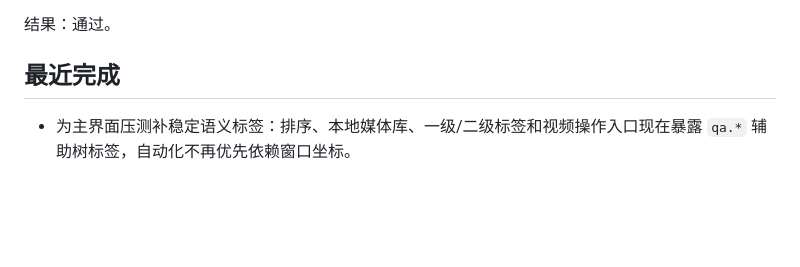
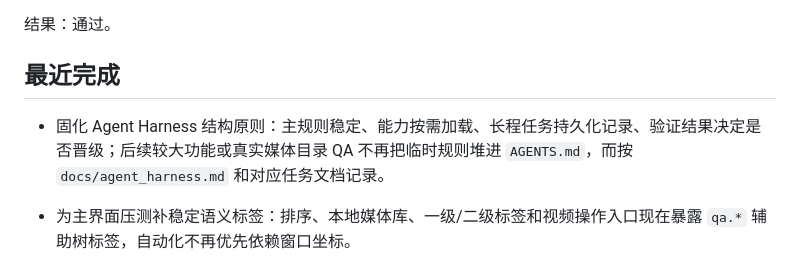
Before and after one commit to Zero-1412/LocalTagPlayer, a Markdown page: CURRENT_TASK.md, the part around the change. Drawn GitHub-style; blank space fills up the shorter version.

```diff
--- a/CURRENT_TASK.md
+++ b/CURRENT_TASK.md
@@ -17,6 +17,7 @@ flutter build windows --debug
 
 ## 最近完成
 
+- 固化 Agent Harness 结构原则：主规则稳定、能力按需加载、长程任务持久化记录、验证结果决定是否晋级；后续较大功能或真实媒体目录 QA 不再把临时规则堆进 `AGENTS.md`，而按 `docs/agent_harness.md` 和对应任务文档记录。
 - 为主界面压测补稳定语义标签：排序、本地媒体库、一级/二级标签和视频操作入口现在暴露 `qa.*` 辅助树标签，自动化不再优先依赖窗口坐标。
 - 新增 `scripts/qa/main_window_stress_semantic.mjs` 语义优先压测脚本：随机点击一级标签、二级标签、排序字段、正倒序、本地媒体库路径和视频入口，并在应用退出、窗口丢失、连续找不到目标或重复命中同一目标时停止。
 - 主界面压测脚本的残余失败已从笼统“目标暂时不可见”拆成 `ui_state_wait`、`list_visibility`、`tag_expansion` 三类，并返回 `failureDetails` 按阶段和原因聚合，方便沉淀为长期 smoke 门禁。
```
Also changed, not shown: docs/agent_harness.md (+9 -0 lines).
